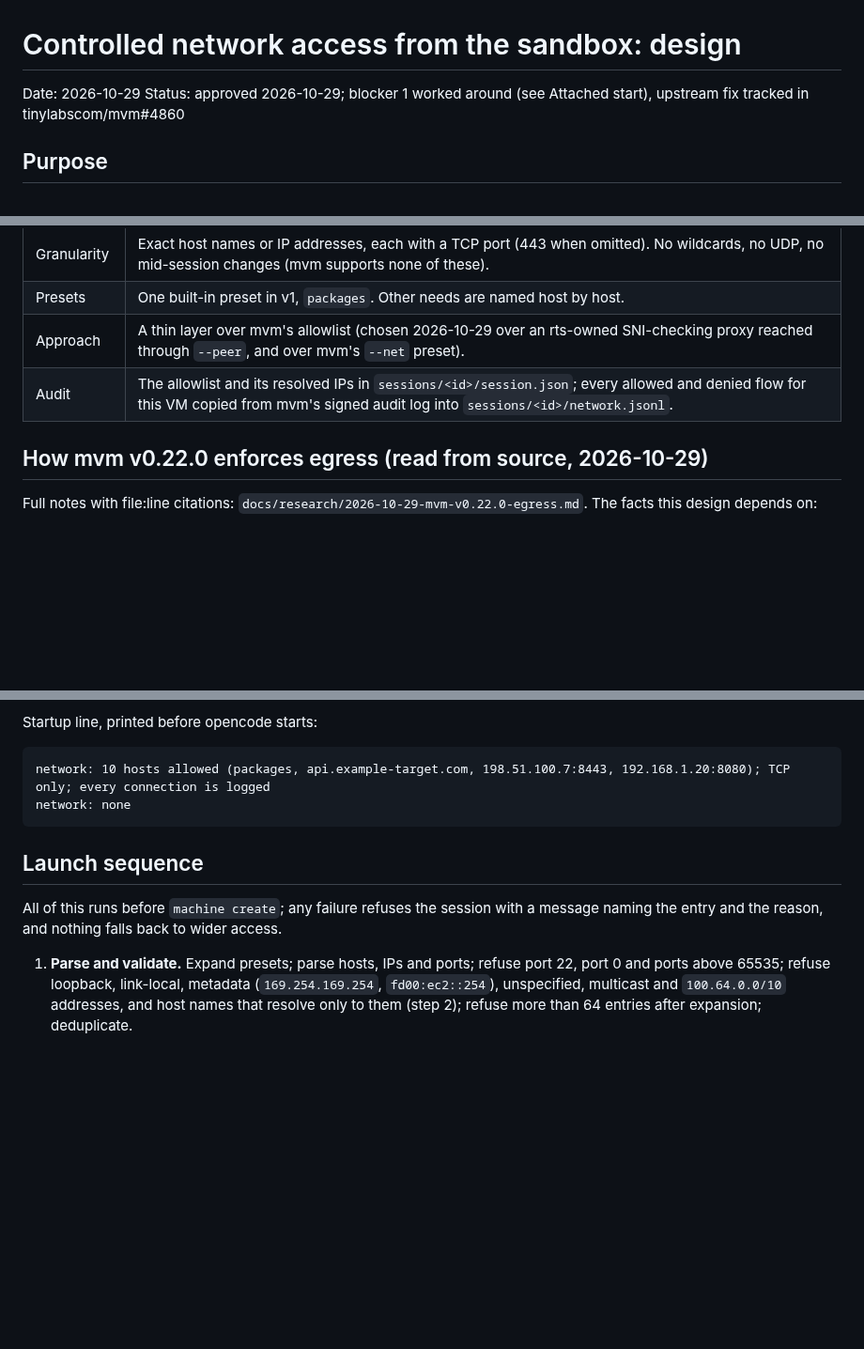
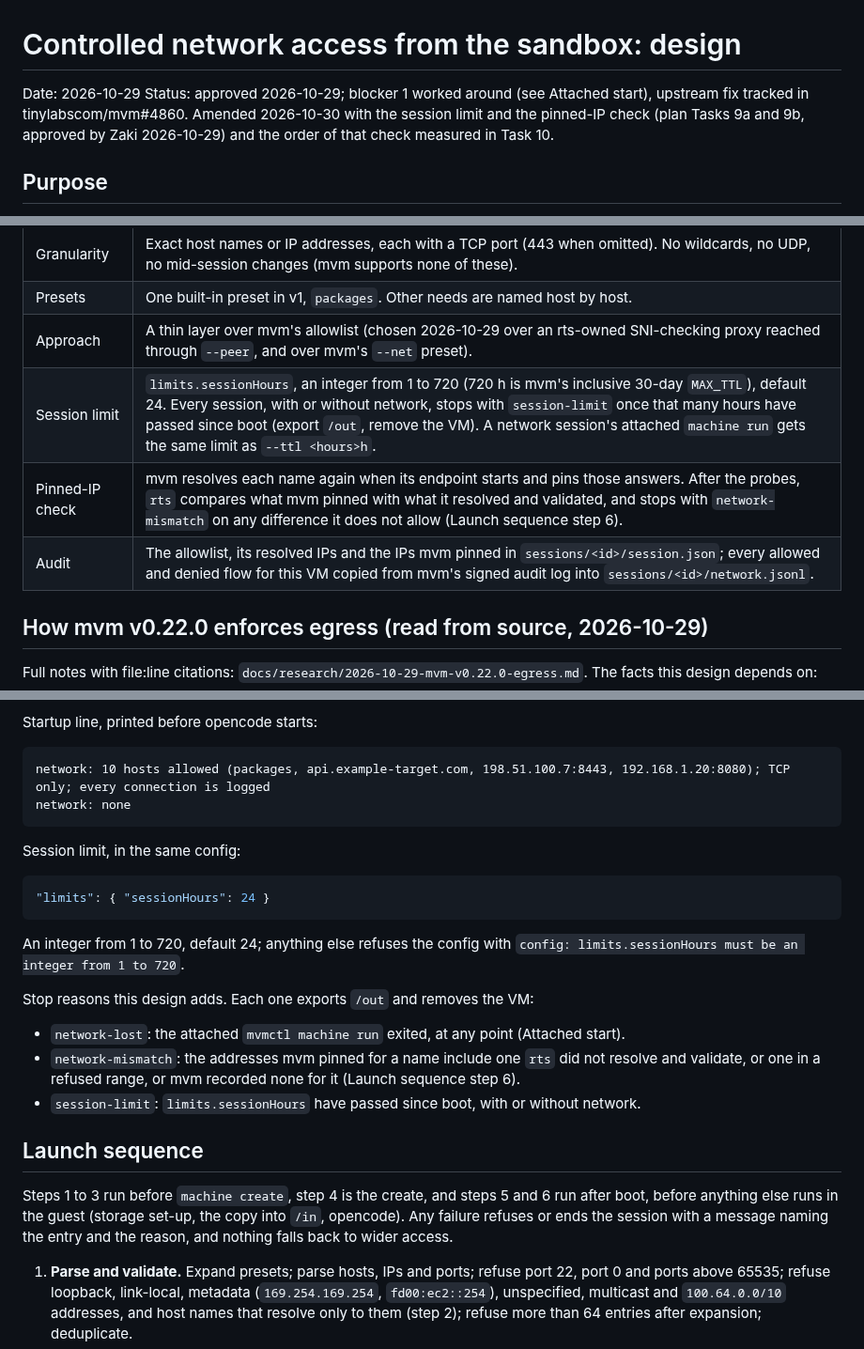
Before and after one commit to nearai/nearai-red-sandbox, a Markdown page: docs/specs/2026-10-29-sandbox-network-access-design.md, 3 parts joined by grey strips. Shown at 94% size. Drawn GitHub-style; blank space fills up the shorter version.

````diff
--- a/docs/specs/2026-10-29-sandbox-network-access-design.md
+++ b/docs/specs/2026-10-29-sandbox-network-access-design.md
@@ -1,7 +1,7 @@
 # Controlled network access from the sandbox: design
 
 Date: 2026-10-29
-Status: approved 2026-10-29; blocker 1 worked around (see Attached start), upstream fix tracked in tinylabscom/mvm#4860
+Status: approved 2026-10-29; blocker 1 worked around (see Attached start), upstream fix tracked in tinylabscom/mvm#4860. Amended 2026-10-30 with the session limit and the pinned-IP check (plan Tasks 9a and 9b, approved by Zaki 2026-10-29) and the order of that check measured in Task 10.
 
 ## Purpose
 
@@ -21,7 +21,9 @@ controls, keeps "no network" as the default, and documents how to use it.
 | Granularity | Exact host names or IP addresses, each with a TCP port (443 when omitted). No wildcards, no UDP, no mid-session changes (mvm supports none of these). |
 | Presets | One built-in preset in v1, `packages`. Other needs are named host by host. |
 | Approach | A thin layer over mvm's allowlist (chosen 2026-10-29 over an rts-owned SNI-checking proxy reached through `--peer`, and over mvm's `--net` preset). |
-| Audit | The allowlist and its resolved IPs in `sessions/<id>/session.json`; every allowed and denied flow for this VM copied from mvm's signed audit log into `sessions/<id>/network.jsonl`. |
+| Session limit | `limits.sessionHours`, an integer from 1 to 720 (720 h is mvm's inclusive 30-day `MAX_TTL`), default 24. Every session, with or without network, stops with `session-limit` once that many hours have passed since boot (export `/out`, remove the VM). A network session's attached `machine run` gets the same limit as `--ttl <hours>h`. |
+| Pinned-IP check | mvm resolves each name again when its endpoint starts and pins those answers. After the probes, `rts` compares what mvm pinned with what it resolved and validated, and stops with `network-mismatch` on any difference it does not allow (Launch sequence step 6). |
+| Audit | The allowlist, its resolved IPs and the IPs mvm pinned in `sessions/<id>/session.json`; every allowed and denied flow for this VM copied from mvm's signed audit log into `sessions/<id>/network.jsonl`. |
 
 ## How mvm v0.22.0 enforces egress (read from source, 2026-10-29)
 
@@ -194,10 +198,31 @@ network: 10 hosts allowed (packages, api.example-target.com, 198.51.100.7:8443,
 network: none
 ```
 
+Session limit, in the same config:
+
+```json
+"limits": { "sessionHours": 24 }
+```
+
+An integer from 1 to 720, default 24; anything else refuses the config with
+`config: limits.sessionHours must be an integer from 1 to 720`.
+
+Stop reasons this design adds. Each one exports `/out` and removes the VM:
+
+- `network-lost`: the attached `mvmctl machine run` exited, at any point
+  (Attached start).
+- `network-mismatch`: the addresses mvm pinned for a name include one `rts`
+  did not resolve and validate, or one in a refused range, or mvm recorded
+  none for it (Launch sequence step 6).
+- `session-limit`: `limits.sessionHours` have passed since boot, with or
+  without network.
+
 ## Launch sequence
 
-All of this runs before `machine create`; any failure refuses the session with
-a message naming the entry and the reason, and nothing falls back to wider
+Steps 1 to 3 run before `machine create`, step 4 is the create, and steps 5
+and 6 run after boot, before anything else runs in the guest (storage set-up,
+the copy into `/in`, opencode). Any failure refuses or ends the session with a
+message naming the entry and the reason, and nothing falls back to wider
 access.
 
 1. **Parse and validate.** Expand presets; parse hosts, IPs and ports; refuse
````
Also changed, not shown: other parts of docs/specs/2026-10-29-sandbox-network-access-design.md (+56 -6 lines), README.md (+1 -1 lines), docs/plans/2026-10-29-sandbox-network-access.md (+2 -2 lines).
